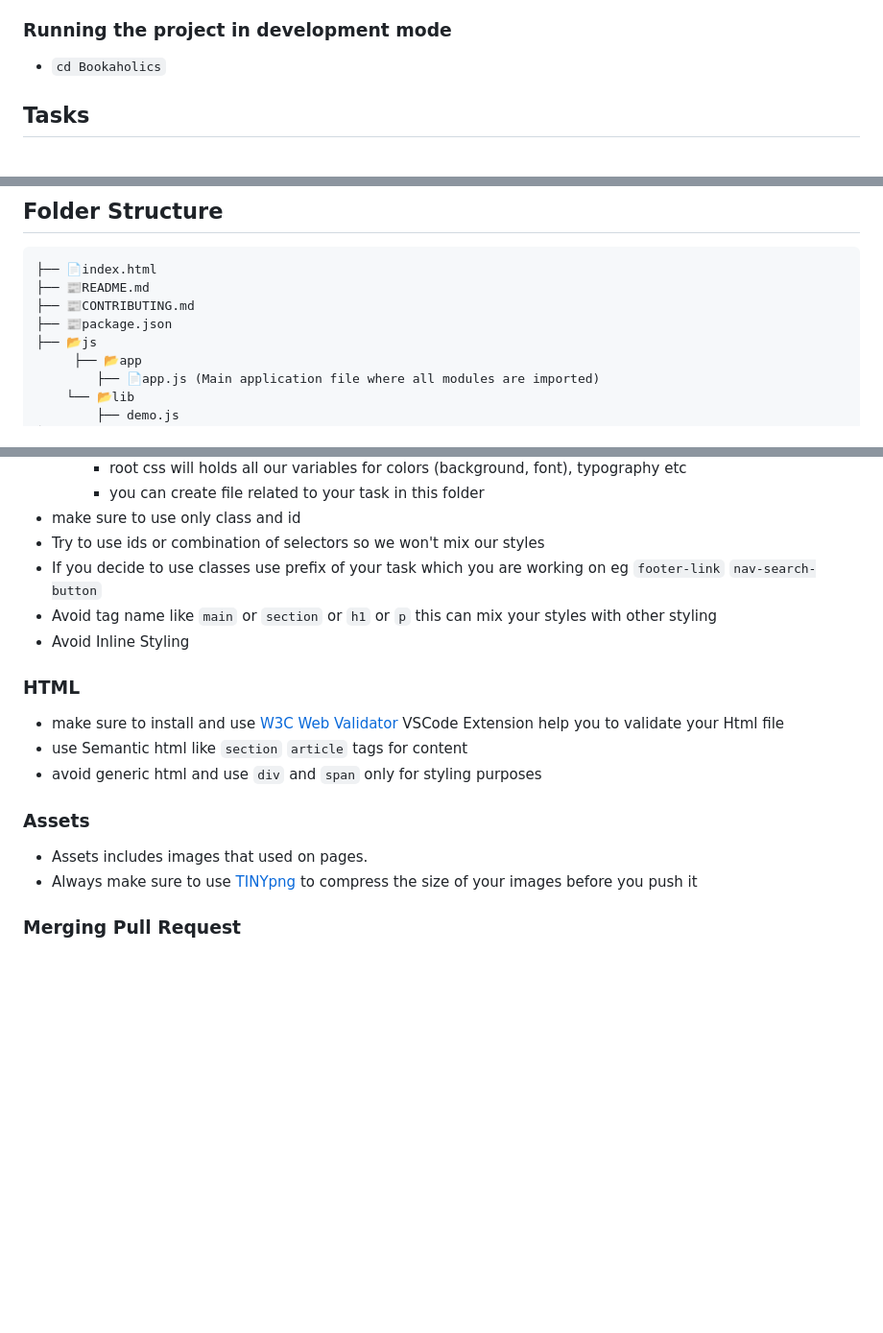
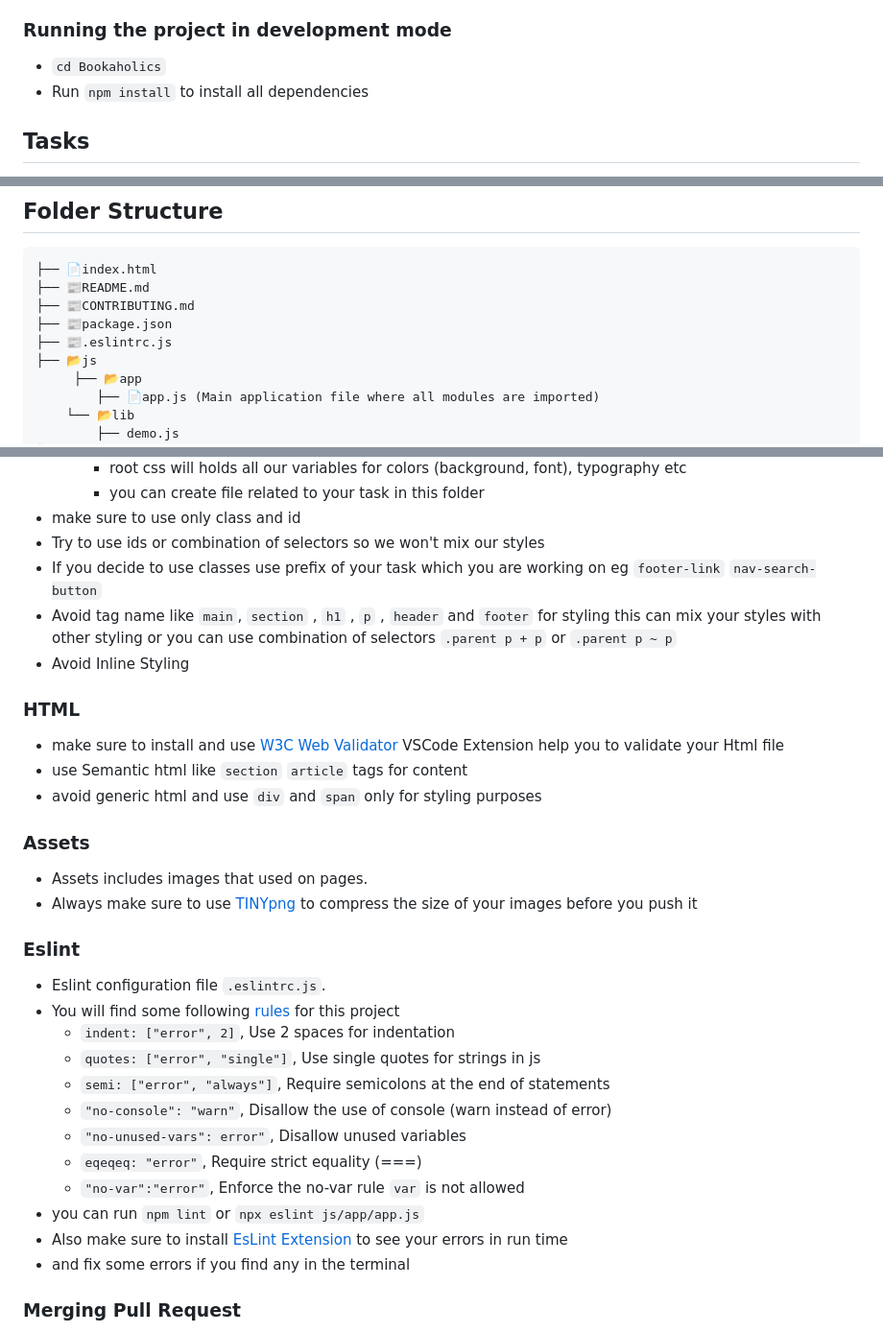
Before and after one commit to In-tech-gration-Cohort-0x02/Bookaholics, a Markdown page: CONTRIBUTING.md, 3 parts joined by grey strips. Shown at 96% size. Drawn GitHub-style; blank space fills up the shorter version.

Commit message:
added EsLint guidelines

```diff
--- a/CONTRIBUTING.md
+++ b/CONTRIBUTING.md
@@ -7,6 +7,7 @@
 ### Running the project in development mode
 
 - `cd Bookaholics`
+- Run `npm install`  to install all dependencies
 
 ## Tasks
 
@@ -34,6 +35,7 @@ TIP: if you want you can use prefix eg "CSS" or "JS" for branch naming and in yo
   ├── 📰README.md
   ├── 📰CONTRIBUTING.md
   ├── 📰package.json
+  ├── 📰.eslintrc.js
   ├── 📂js
        ├── 📂app
           ├── 📄app.js (Main application file where all modules are imported)
@@ -67,7 +69,7 @@ TIP: if you want you can use prefix eg "CSS" or "JS" for branch naming and in yo
 - make sure to use only class and id
 - Try to use ids or combination of selectors so we won't mix our styles
 - If you decide to use classes use prefix of your task which you are working on eg  `footer-link` `nav-search-button`
-- Avoid tag name like `main` or `section` or `h1` or `p` this can mix your styles with other styling
+- Avoid tag name like `main`, `section` , `h1` , `p` , `header` and `footer` for styling this can mix your styles with other styling or you can use combination of selectors `.parent p + p` or `.parent p ~ p`
 - Avoid Inline Styling
 
 ### HTML
@@ -81,6 +83,21 @@ TIP: if you want you can use prefix eg "CSS" or "JS" for branch naming and in yo
 - Assets includes images that used on pages.
 - Always make sure to use [TINYpng](https://tinypng.com/) to compress the size of your images before you push it
 
+### Eslint
+
+- Eslint configuration file  `.eslintrc.js`.
+- You will find some following [rules](https://eslint.org/docs/latest/rules/) for this project
+  - `indent: ["error", 2]`,  Use 2 spaces for indentation
+  - `quotes: ["error", "single"]`,  Use single quotes for strings in js
+  - `semi: ["error", "always"]`, Require semicolons at the end of statements
+  - `"no-console": "warn"`, Disallow the use of console (warn instead of error)
+  - `"no-unused-vars": error"`,  Disallow unused variables
+  - `eqeqeq: "error"`,  Require strict equality (===)
+  - `"no-var":"error"`,  Enforce the no-var rule `var` is not allowed
+- you can run `npm lint` or `npx eslint js/app/app.js`
+- Also make sure to install [EsLint Extension](https://marketplace.visualstudio.com/items?itemName=dbaeumer.vscode-eslint) to see your errors in run time
+- and fix some errors if you find any in the terminal
+
 ### Merging Pull Request
 
 - Always try to pull changes and review them locally
```
